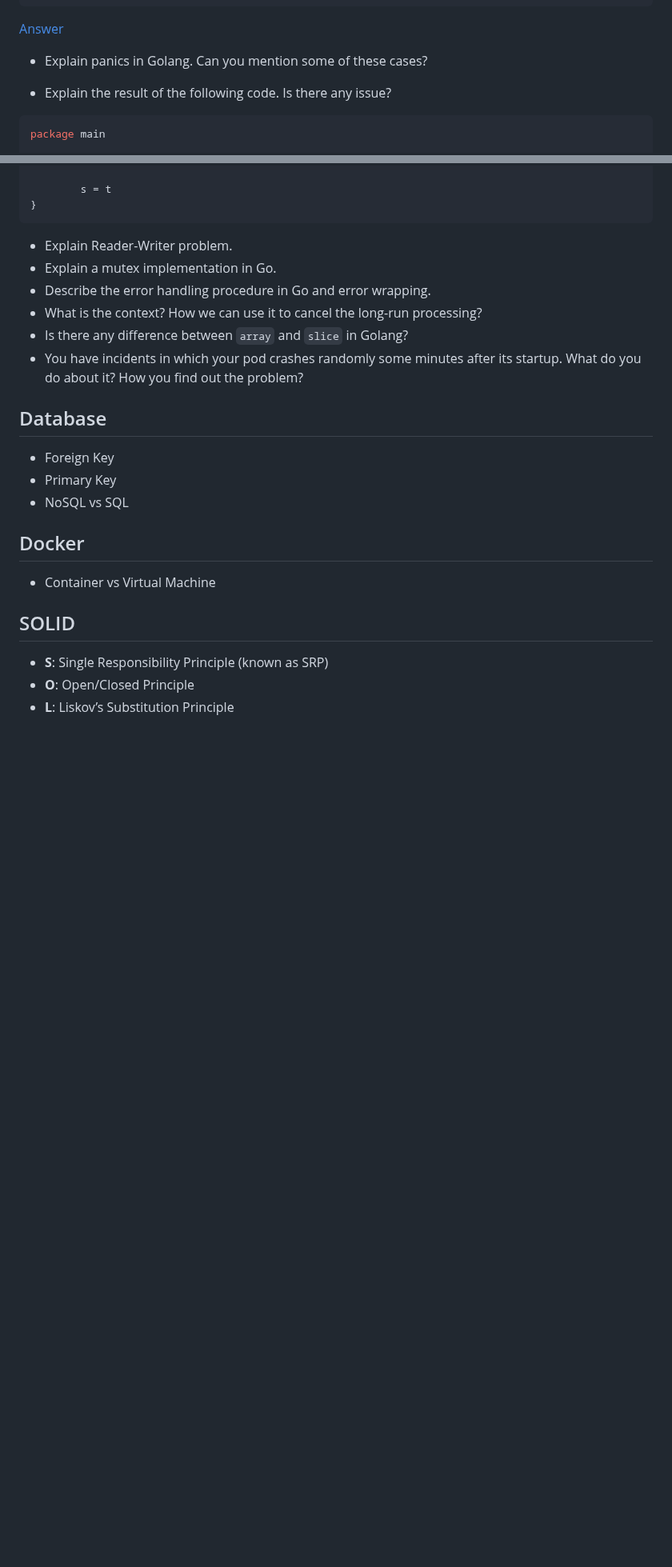
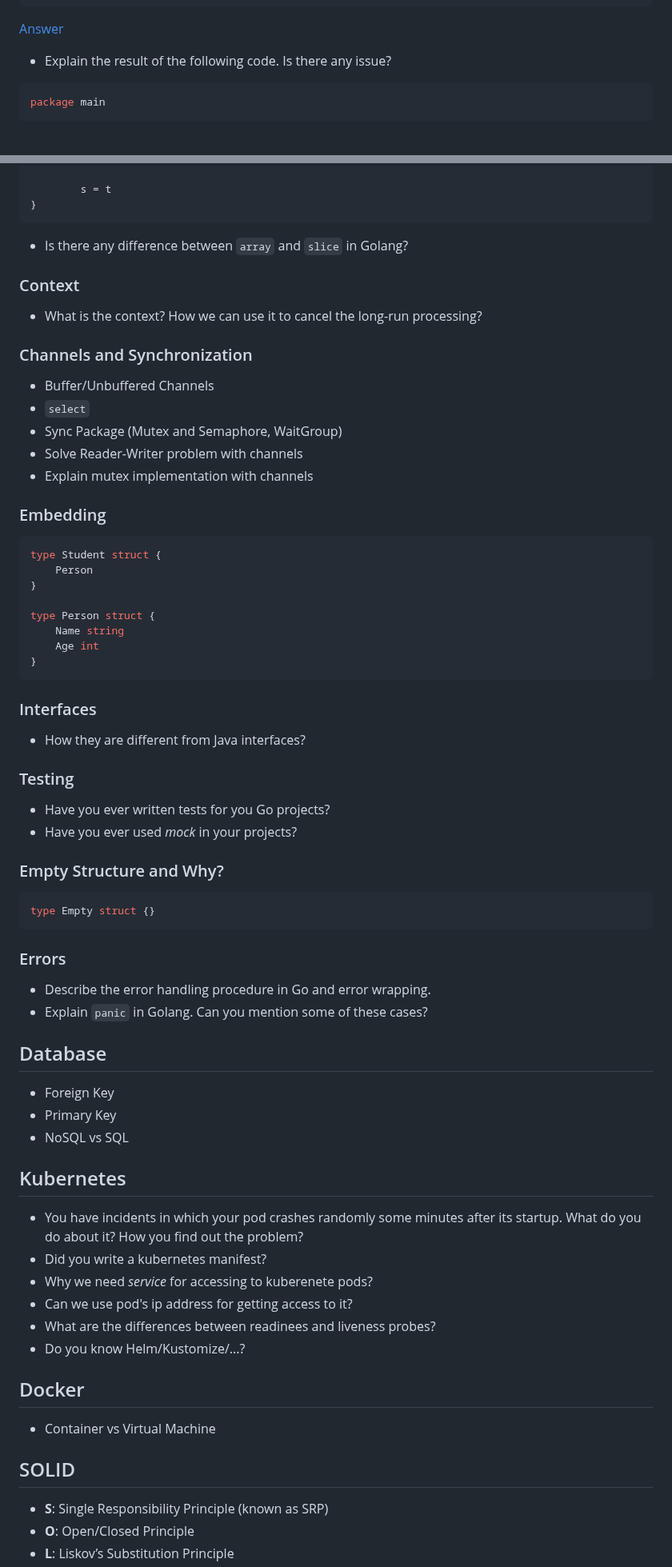
Before and after one commit to 1995parham-teaching/interviews, a Markdown page: questions/README.md, 2 parts joined by grey strips. Shown at 80% size. GitHub-like rendering; blank space fills up the shorter version.

Commit message:
feat: add more questions

````diff
--- a/questions/README.md
+++ b/questions/README.md
@@ -91,8 +97,6 @@ ch2 <- 1 // write on a closed channel
 ```
 
 [Answer](https://stackoverflow.com/questions/39015602/how-does-a-non-initialized-channel-behave)
-
-- Explain panics in Golang. Can you mention some of these cases?
 
 - Explain the result of the following code. Is there any issue?
 
@@ -122,18 +126,67 @@ func change(s []int) {
 }
 ```
 
-- Explain Reader-Writer problem.
-- Explain a mutex implementation in Go.
+- Is there any difference between `array` and `slice` in Golang?
+
+### Context
+
+- What is the context? How we can use it to cancel the long-run processing?
+
+### Channels and Synchronization
+
+- Buffer/Unbuffered Channels
+- `select`
+- Sync Package (Mutex and Semaphore, WaitGroup)
+- Solve Reader-Writer problem with channels
+- Explain mutex implementation with channels
+
+### Embedding
+
+```go
+type Student struct {
+    Person
+}
+
+type Person struct {
+    Name string
+    Age int
+}
+```
+
+### Interfaces
+
+- How they are different from Java interfaces?
+
+### Testing
+
+- Have you ever written tests for you Go projects?
+- Have you ever used _mock_ in your projects?
+
+### Empty Structure and Why?
+
+```go
+type Empty struct {}
+```
+
+### Errors
+
 - Describe the error handling procedure in Go and error wrapping.
-- What is the context? How we can use it to cancel the long-run processing?
-- Is there any difference between `array` and `slice` in Golang?
-- You have incidents in which your pod crashes randomly some minutes after its startup. What do you do about it? How you find out the problem?
+- Explain `panic` in Golang. Can you mention some of these cases?
 
 ## Database
 
 - Foreign Key
 - Primary Key
 - NoSQL vs SQL
+
+## Kubernetes
+
+- You have incidents in which your pod crashes randomly some minutes after its startup. What do you do about it? How you find out the problem?
+- Did you write a kubernetes manifest?
+- Why we need _service_ for accessing to kuberenete pods?
+- Can we use pod's ip address for getting access to it?
+- What are the differences between readinees and liveness probes?
+- Do you know Helm/Kustomize/...?
 
 ## Docker
 
````
Also changed, not shown: other parts of questions/README.md (+15 -1 lines).
